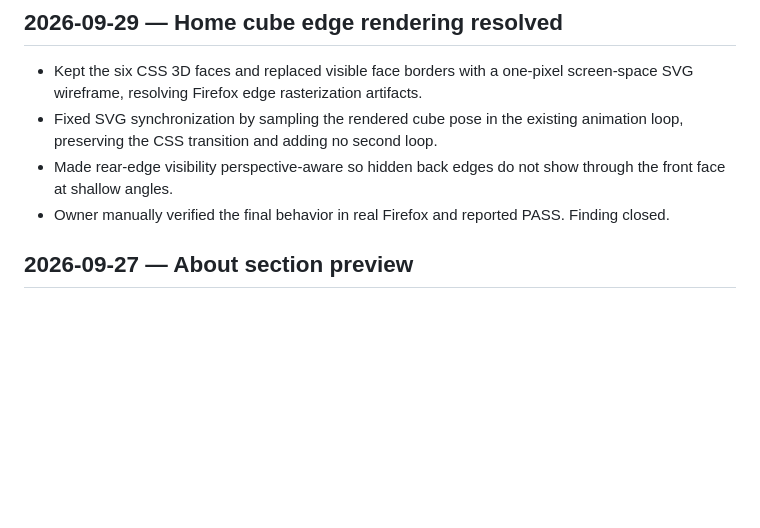
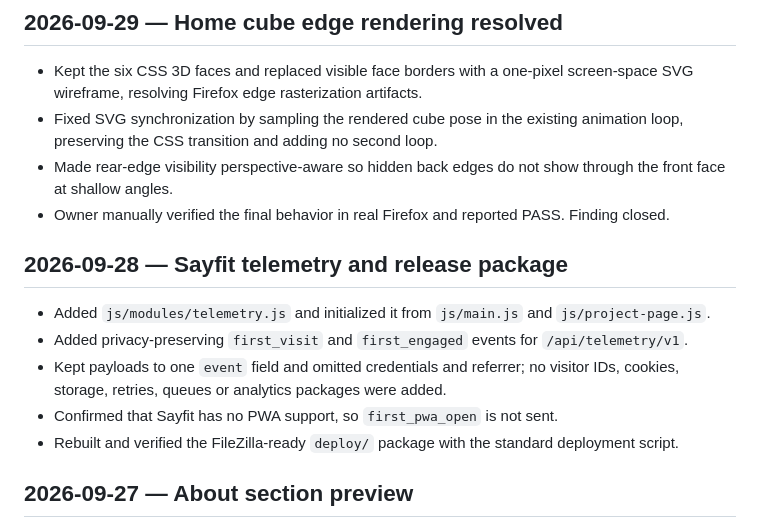
Before and after one commit to fampeh/sayfit-assets, a Markdown page: docs/CHANGELOG.md, the part around the change. Rendered like a GitHub page; blank space fills up the shorter version.

```diff
--- a/docs/CHANGELOG.md
+++ b/docs/CHANGELOG.md
@@ -6,6 +6,14 @@
 - Fixed SVG synchronization by sampling the rendered cube pose in the existing animation loop, preserving the CSS transition and adding no second loop.
 - Made rear-edge visibility perspective-aware so hidden back edges do not show through the front face at shallow angles.
 - Owner manually verified the final behavior in real Firefox and reported PASS. Finding closed.
+
+## 2026-09-28 — Sayfit telemetry and release package
+
+- Added `js/modules/telemetry.js` and initialized it from `js/main.js` and `js/project-page.js`.
+- Added privacy-preserving `first_visit` and `first_engaged` events for `/api/telemetry/v1`.
+- Kept payloads to one `event` field and omitted credentials and referrer; no visitor IDs, cookies, storage, retries, queues or analytics packages were added.
+- Confirmed that Sayfit has no PWA support, so `first_pwa_open` is not sent.
+- Rebuilt and verified the FileZilla-ready `deploy/` package with the standard deployment script.
 
 ## 2026-09-27 — About section preview
 
```
Also changed, not shown: docs/CONVERSATION_LOG.md (+8 -0 lines), docs/DECISIONS.md (+8 -0 lines).
